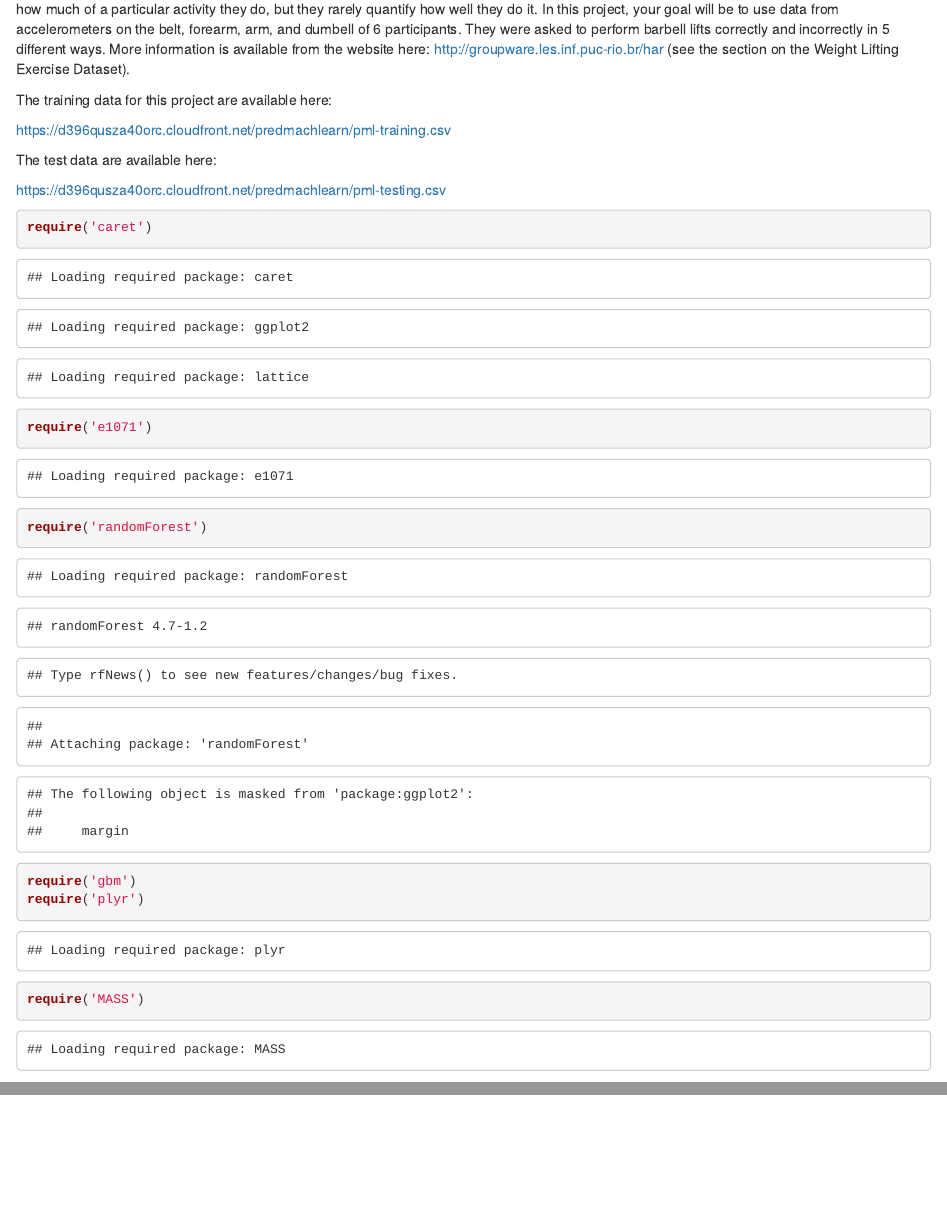
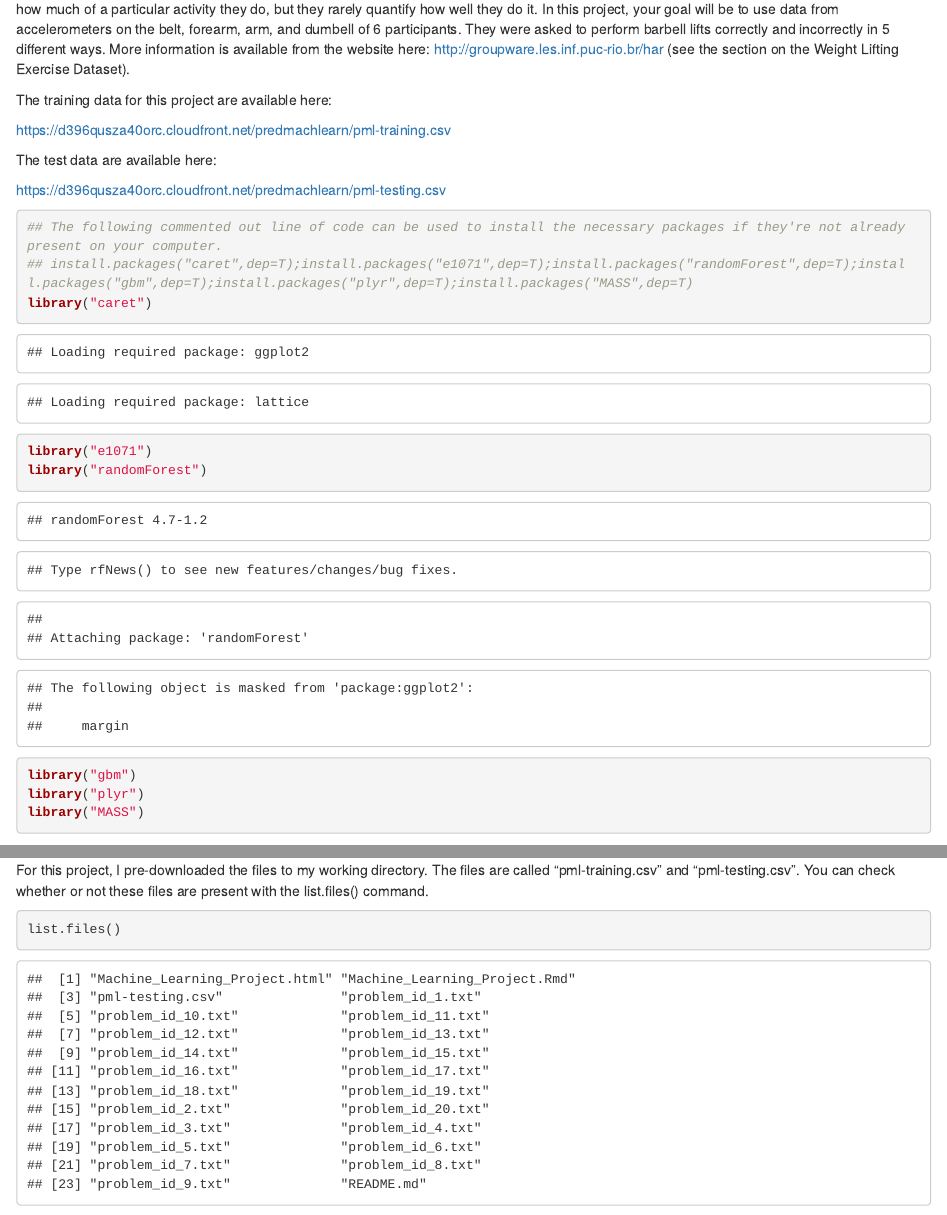
Before and after one commit to brent-halen/Machine_Learning_Coursera, an R Markdown document (Machine_Learning_Project.Rmd): the page in a window 1100 px wide, from 300 px down, and a second part further down, joined at a grey line. Rendered offline with R 4.5, knitr and Pandoc, with nearby package versions; some code elsewhere in the file could not run offline.

````diff
--- a/Machine_Learning_Project.Rmd
+++ b/Machine_Learning_Project.Rmd
@@ -21,12 +21,14 @@
 https://d396qusza40orc.cloudfront.net/predmachlearn/pml-testing.csv
 
 ```{r}
-require('caret')
-require('e1071')
-require('randomForest')
-require('gbm')
-require('plyr')
-require('MASS')
+## The following commented out line of code can be used to install the necessary packages if they're not already present on your computer.
+## install.packages("caret",dep=T);install.packages("e1071",dep=T);install.packages("randomForest",dep=T);install.packages("gbm",dep=T);install.packages("plyr",dep=T);install.packages("MASS",dep=T)
+library("caret")
+library("e1071")
+library("randomForest")
+library("gbm")
+library("plyr")
+library("MASS")
 ```
 
 
````
Also changed, not shown: Machine_Learning_Project.html (added).
